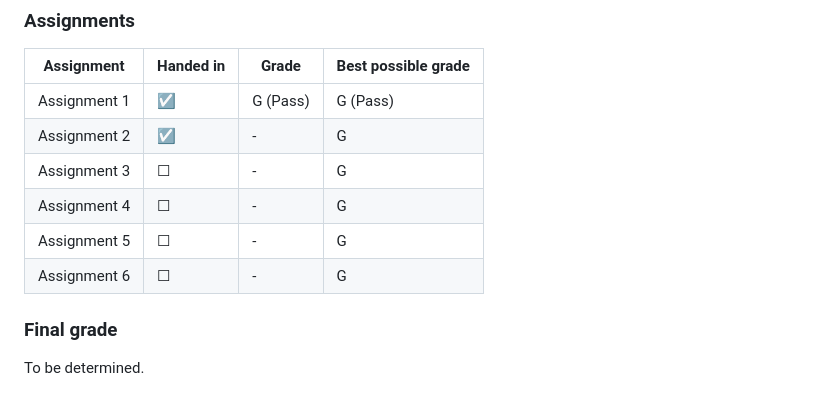
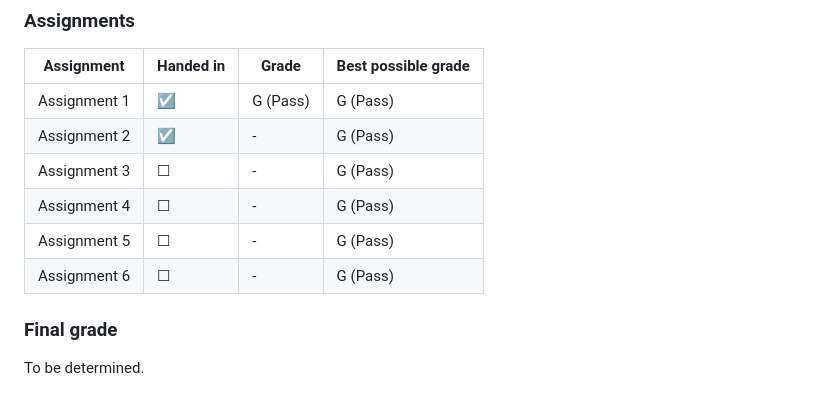
Before and after one commit to Snicon/DA280A_Web-Development-I, a Markdown page: README.md, the part around the change. GitHub-like rendering.

```diff
--- a/README.md
+++ b/README.md
@@ -104,11 +104,11 @@ In addition to making the website in the same way that the others were made we a
 | Assignment        | Handed in | Grade      | Best possible grade |
 |-------------------|-----------|------------|---------------------|
 | Assignment 1      | &#9745;   | G (Pass)   | G (Pass)            |
-| Assignment 2      | &#9745;   | -          | G                   |
-| Assignment 3      | &#9744;   | -          | G                   |
-| Assignment 4      | &#9744;   | -          | G                   |
-| Assignment 5      | &#9744;   | -          | G                   |
-| Assignment 6      | &#9744;   | -          | G                   |
+| Assignment 2      | &#9745;   | -          | G (Pass)            |
+| Assignment 3      | &#9744;   | -          | G (Pass)            |
+| Assignment 4      | &#9744;   | -          | G (Pass)            |
+| Assignment 5      | &#9744;   | -          | G (Pass)            |
+| Assignment 6      | &#9744;   | -          | G (Pass)            |
 
 ### Final grade
 To be determined.
```
